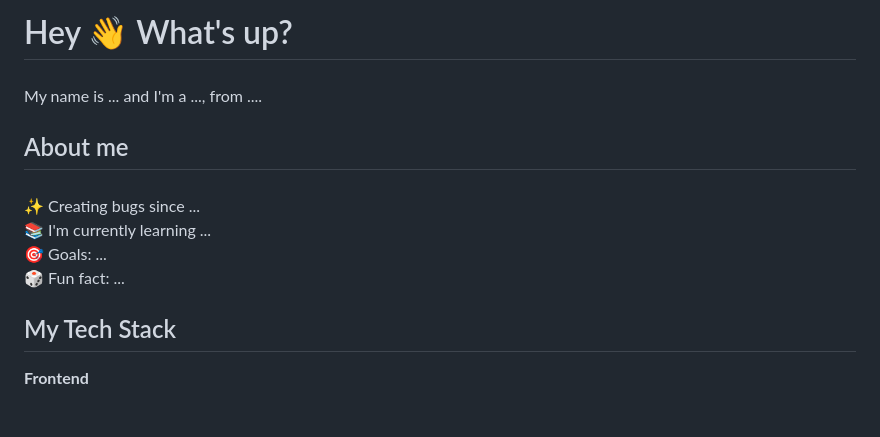
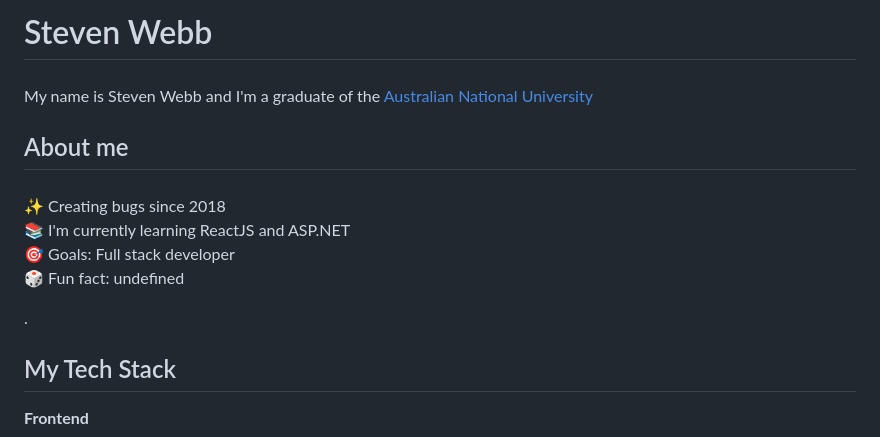
Before and after one commit to stewebb/stewebb, a Markdown page: README.md, the part around the change. Drawn GitHub-style; blank space fills up the shorter version.

Commit message:
description

```diff
--- a/README.md
+++ b/README.md
@@ -1,8 +1,8 @@
-<h1 align="left">Hey 👋 What's up?</h1>
+<h1 align="left">Steven Webb</h1>
 
 ###
 
-<p align="left">My name is ... and I'm a ..., from ....</p>
+<p align="left">My name is Steven Webb and I'm a graduate of the <a href="https://www.anu.edu.au/">Australian National University</a></p>
 
 ###
 
@@ -10,7 +10,7 @@
 
 ###
 
-<p align="left">✨ Creating bugs since ...<br>📚 I'm currently learning ...<br>🎯 Goals: ...<br>🎲 Fun fact: ...</p>
+<p align="left">✨ Creating bugs since 2018<br>📚 I'm currently learning ReactJS and ASP.NET<br>🎯 Goals: Full stack developer<br>🎲 Fun fact: undefined</p>.
 
 ###
 
```
